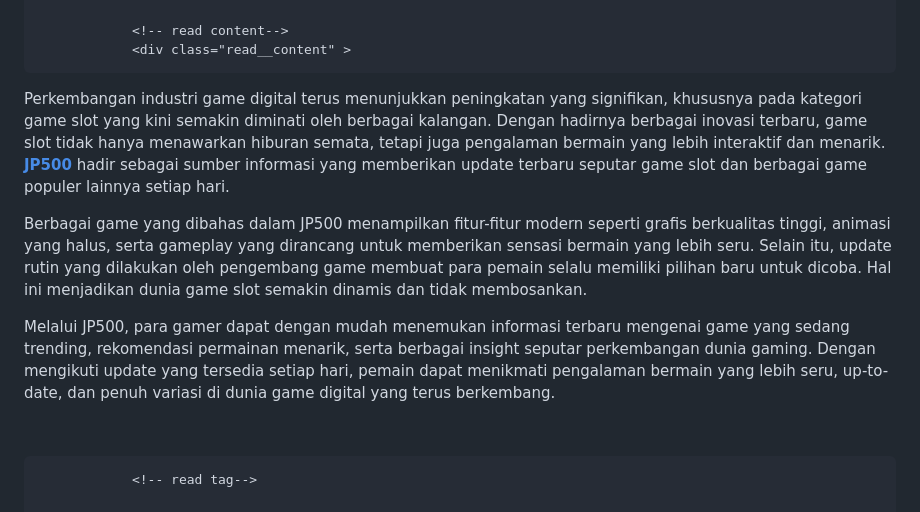
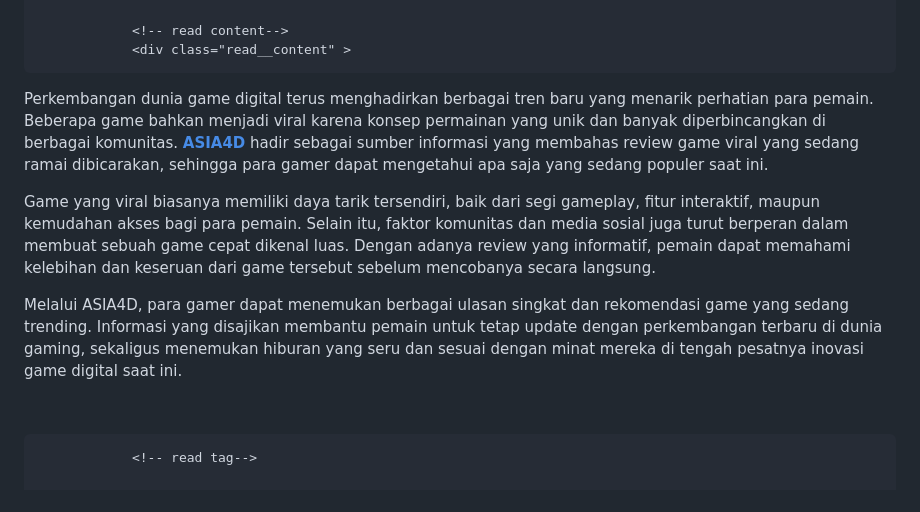
Before and after one commit to asia4d-it/asia4d-it.github.io, a Markdown page: README.md, the part around the change. Rendered like a GitHub page.

```diff
--- a/README.md
+++ b/README.md
@@ -1949,9 +1949,9 @@ src="https://www.facebook.com/tr?id=423063207362401&ev=PageView&noscript=1"
 
                 <!-- read content-->
                 <div class="read__content" >
-<p data-start="223" data-end="651">Perkembangan industri game digital terus menunjukkan peningkatan yang signifikan, khususnya pada kategori game slot yang kini semakin diminati oleh berbagai kalangan. Dengan hadirnya berbagai inovasi terbaru, game slot tidak hanya menawarkan hiburan semata, tetapi juga pengalaman bermain yang lebih interaktif dan menarik. <strong data-start="223" data-end="233"><a href="https://asia4d-it.github.io/">JP500</a></strong> hadir sebagai sumber informasi yang memberikan update terbaru seputar game slot dan berbagai game populer lainnya setiap hari.</p>
-<p data-start="653" data-end="1083">Berbagai game yang dibahas dalam JP500 menampilkan fitur-fitur modern seperti grafis berkualitas tinggi, animasi yang halus, serta gameplay yang dirancang untuk memberikan sensasi bermain yang lebih seru. Selain itu, update rutin yang dilakukan oleh pengembang game membuat para pemain selalu memiliki pilihan baru untuk dicoba. Hal ini menjadikan dunia game slot semakin dinamis dan tidak membosankan.</p>
-<p data-start="1085" data-end="1421">Melalui JP500, para gamer dapat dengan mudah menemukan informasi terbaru mengenai game yang sedang trending, rekomendasi permainan menarik, serta berbagai insight seputar perkembangan dunia gaming. Dengan mengikuti update yang tersedia setiap hari, pemain dapat menikmati pengalaman bermain yang lebih seru, up-to-date, dan penuh variasi di dunia game digital yang terus berkembang.</p>
+<p data-start="223" data-end="651">Perkembangan dunia game digital terus menghadirkan berbagai tren baru yang menarik perhatian para pemain. Beberapa game bahkan menjadi viral karena konsep permainan yang unik dan banyak diperbincangkan di berbagai komunitas. <strong data-start="223" data-end="233"><a href="https://asia4d-it.github.io/">ASIA4D</a></strong> hadir sebagai sumber informasi yang membahas review game viral yang sedang ramai dibicarakan, sehingga para gamer dapat mengetahui apa saja yang sedang populer saat ini.</p>
+<p data-start="653" data-end="1083">Game yang viral biasanya memiliki daya tarik tersendiri, baik dari segi gameplay, fitur interaktif, maupun kemudahan akses bagi para pemain. Selain itu, faktor komunitas dan media sosial juga turut berperan dalam membuat sebuah game cepat dikenal luas. Dengan adanya review yang informatif, pemain dapat memahami kelebihan dan keseruan dari game tersebut sebelum mencobanya secara langsung.</p>
+<p data-start="1085" data-end="1421">Melalui ASIA4D, para gamer dapat menemukan berbagai ulasan singkat dan rekomendasi game yang sedang trending. Informasi yang disajikan membantu pemain untuk tetap update dengan perkembangan terbaru di dunia gaming, sekaligus menemukan hiburan yang seru dan sesuai dengan minat mereka di tengah pesatnya inovasi game digital saat ini.</p>
 </div>
 </div>
 </div>
```
